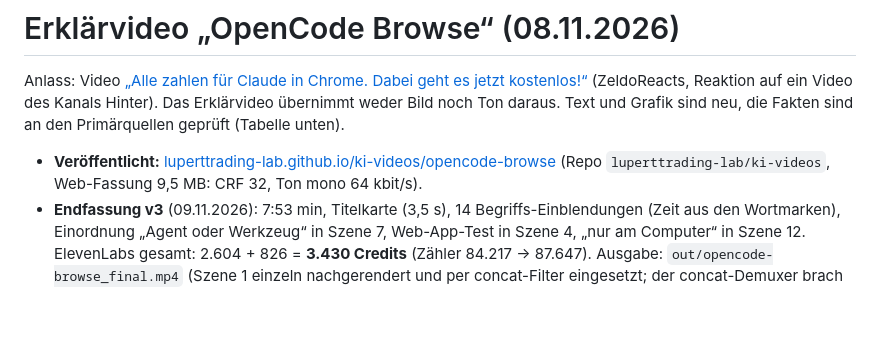
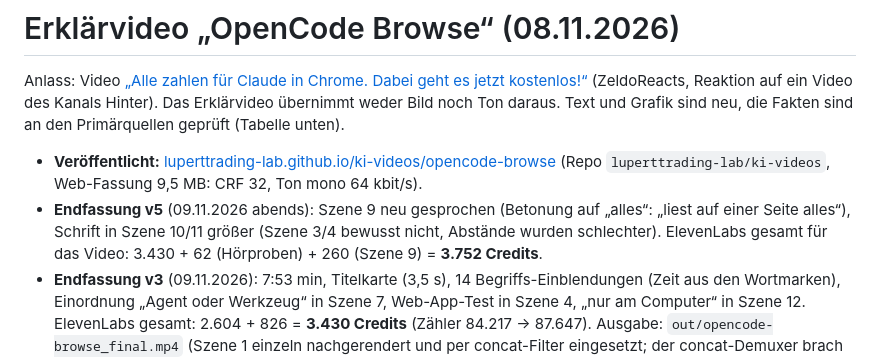
Before and after one commit to luperttrading-lab/fragen-allgemein, a Markdown page: video/opencode-browse/README.md, the part around the change. Drawn GitHub-style; blank space fills up the shorter version.

Commit message:
Erklärvideo OpenCode Browse: Endfassung v5 dokumentiert (Szene 9 neu, Schrift 10/11, Credits gesamt)
Co-Authored-By: Claude Opus 5.5 <noreply@anthropic.com>
Claude-Session: https://claude.ai/code/session_01LHRCLpvnPp4GTmKTZVPGfL

```diff
--- a/video/opencode-browse/README.md
+++ b/video/opencode-browse/README.md
@@ -6,6 +6,9 @@ Grafik sind neu, die Fakten sind an den Primärquellen geprüft (Tabelle unten).
 
 - **Veröffentlicht:** [luperttrading-lab.github.io/ki-videos/opencode-browse](https://luperttrading-lab.github.io/ki-videos/opencode-browse/)
   (Repo `luperttrading-lab/ki-videos`, Web-Fassung 9,5 MB: CRF 32, Ton mono 64 kbit/s).
+- **Endfassung v5** (09.11.2026 abends): Szene 9 neu gesprochen (Betonung auf „alles“: „liest auf einer Seite alles“),
+  Schrift in Szene 10/11 größer (Szene 3/4 bewusst nicht, Abstände wurden schlechter). ElevenLabs gesamt für das
+  Video: 3.430 + 62 (Hörproben) + 260 (Szene 9) = **3.752 Credits**.
 - **Endfassung v3** (09.11.2026): 7:53 min, Titelkarte (3,5 s), 14 Begriffs-Einblendungen (Zeit aus den Wortmarken),
   Einordnung „Agent oder Werkzeug“ in Szene 7, Web-App-Test in Szene 4, „nur am Computer“ in Szene 12.
   ElevenLabs gesamt: 2.604 + 826 = **3.430 Credits** (Zähler 84.217 → 87.647).
```
